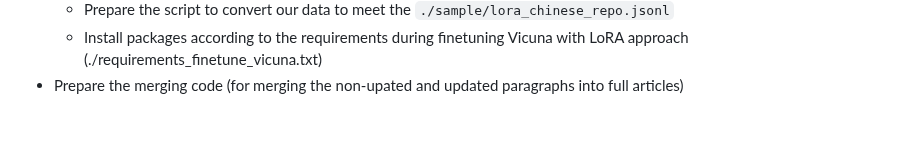
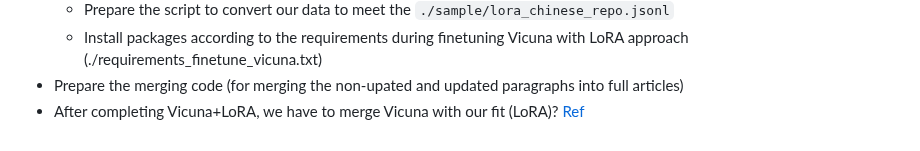
Before and after one commit to theQuert/Knowledge-Updating-System, a Markdown page: docs/progress.md, the part around the change. GitHub-like rendering.

Commit message:
Add concern about merging future Vicuna with our LoRA

```diff
--- a/docs/progress.md
+++ b/docs/progress.md
@@ -326,3 +326,4 @@ tokenizer.save_pretrained('../PRIMER_wcep/new')
     - Prepare the script to convert our data to meet the `./sample/lora_chinese_repo.jsonl`
     - Install packages according to the requirements during finetuning Vicuna with LoRA approach (./requirements_finetune_vicuna.txt)
 - Prepare the merging code (for merging the non-upated and updated paragraphs into full articles)
+- After completing Vicuna+LoRA, we have to merge Vicuna with our fit (LoRA)? [Ref](https://github.com/Facico/Chinese-Vicuna/tree/master/tools)
```
